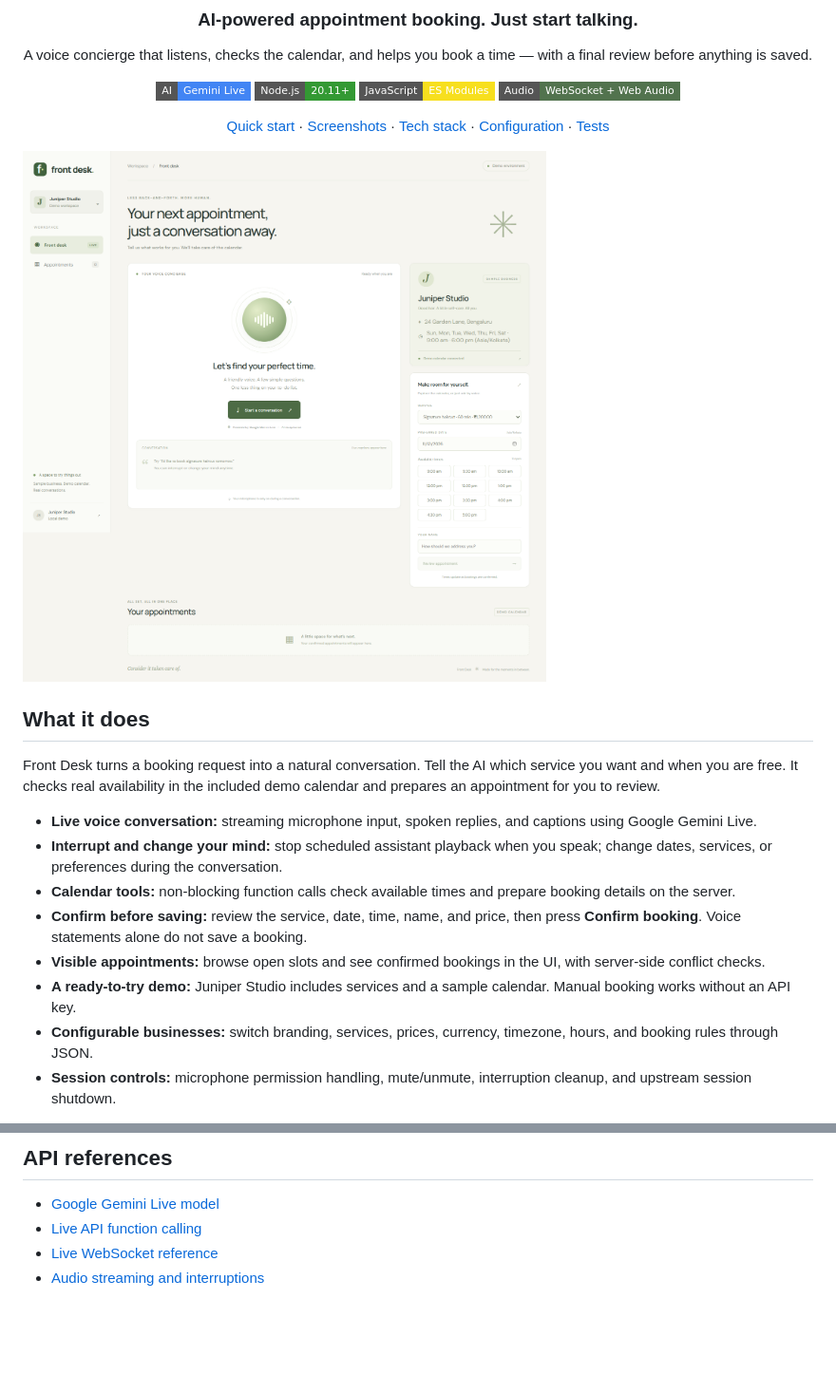
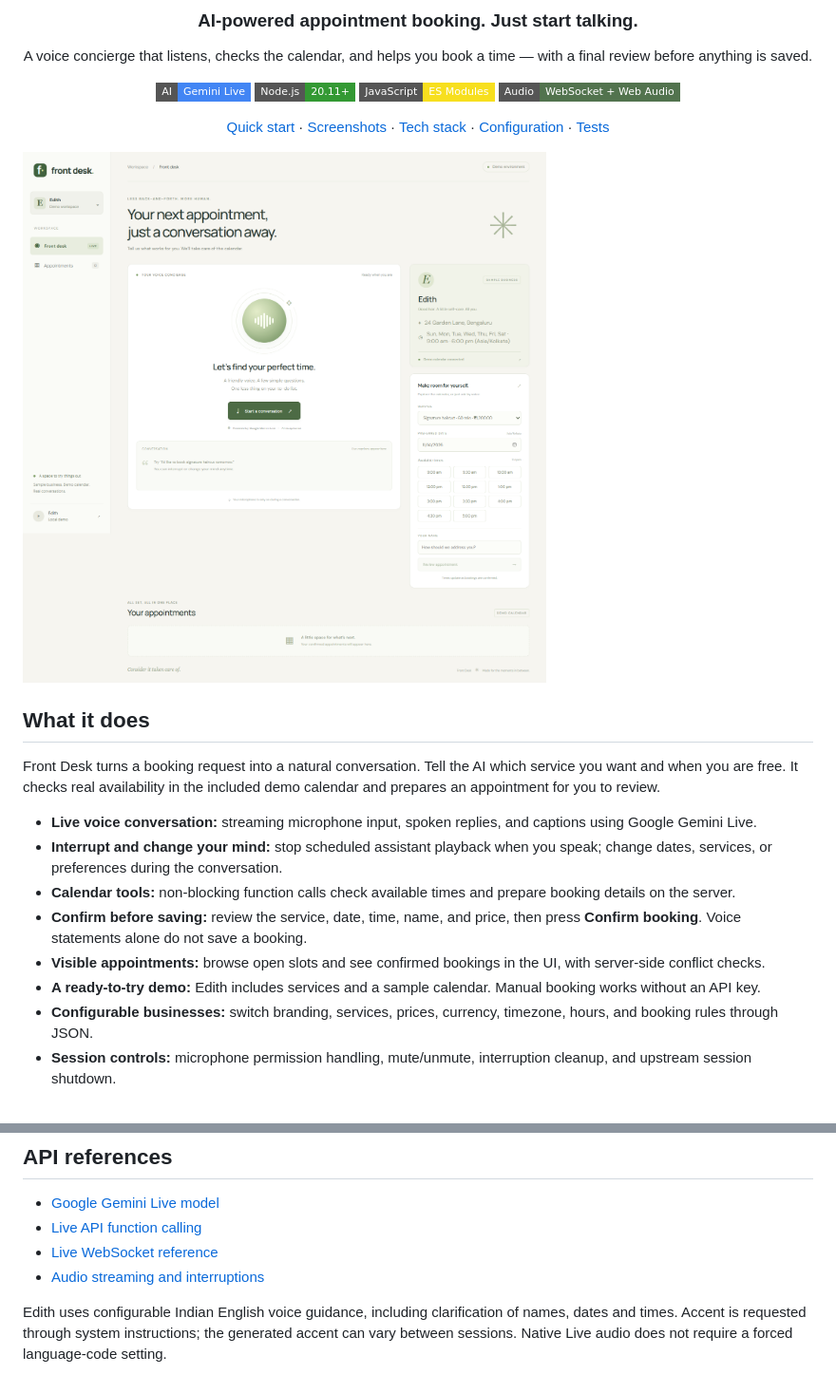
Before and after one commit to Durga697/NewAgent, a Markdown page: README.md, 2 parts joined by grey strips. Shown at 95% size. GitHub-like rendering; pictures changed too: docs/screenshots/desktop.png; badges without logos; blank space fills up the shorter version.

```diff
--- a/README.md
+++ b/README.md
@@ -26,7 +26,7 @@ Front Desk turns a booking request into a natural conversation. Tell the AI whic
 - **Calendar tools:** non-blocking function calls check available times and prepare booking details on the server.
 - **Confirm before saving:** review the service, date, time, name, and price, then press **Confirm booking**. Voice statements alone do not save a booking.
 - **Visible appointments:** browse open slots and see confirmed bookings in the UI, with server-side conflict checks.
-- **A ready-to-try demo:** Juniper Studio includes services and a sample calendar. Manual booking works without an API key.
+- **A ready-to-try demo:** Edith includes services and a sample calendar. Manual booking works without an API key.
 - **Configurable businesses:** switch branding, services, prices, currency, timezone, hours, and booking rules through JSON.
 - **Session controls:** microphone permission handling, mute/unmute, interruption cleanup, and upstream session shutdown.
 
@@ -204,3 +205,5 @@ For public deployment, add authentication, HTTPS-aware origin checks, rate and c
 - [Live API function calling](https://ai.google.dev/gemini-api/docs/live-api/tools)
 - [Live WebSocket reference](https://ai.google.dev/api/live)
 - [Audio streaming and interruptions](https://ai.google.dev/gemini-api/docs/live-api/best-practices)
+
+Edith uses configurable Indian English voice guidance, including clarification of names, dates and times. Accent is requested through system instructions; the generated accent can vary between sessions. Native Live audio does not require a forced language-code setting.
```
Also changed, not shown: other parts of README.md (+2 -1 lines), docs/screenshots/confirmed.png, docs/screenshots/mobile.png, docs/screenshots/review.png, 9 other files.
